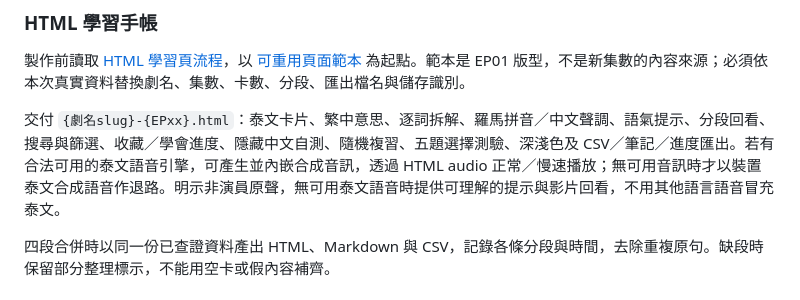
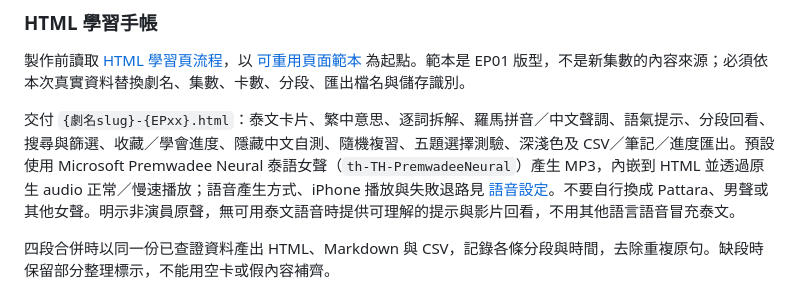
Before and after one commit to phineascarter-arch/thai-series-vocab, a Markdown page: SKILL.md, the part around the change. Rendered like a GitHub page.

```diff
--- a/SKILL.md
+++ b/SKILL.md
@@ -46,7 +46,7 @@ description: Use when the user wants to learn Thai from a Thai drama episode, as
 
 製作前讀取 [HTML 學習頁流程](references/html-learning-page.md)，以 [可重用頁面範本](assets/learning-page.html) 為起點。範本是 EP01 版型，不是新集數的內容來源；必須依本次真實資料替換劇名、集數、卡數、分段、匯出檔名與儲存識別。
 
-交付 `{劇名slug}-{EPxx}.html`：泰文卡片、繁中意思、逐詞拆解、羅馬拼音／中文聲調、語氣提示、分段回看、搜尋與篩選、收藏／學會進度、隱藏中文自測、隨機複習、五題選擇測驗、深淺色及 CSV／筆記／進度匯出。若有合法可用的泰文語音引擎，可產生並內嵌合成音訊，透過 HTML audio 正常／慢速播放；無可用音訊時才以裝置泰文合成語音作退路。明示非演員原聲，無可用泰文語音時提供可理解的提示與影片回看，不用其他語言語音冒充泰文。
+交付 `{劇名slug}-{EPxx}.html`：泰文卡片、繁中意思、逐詞拆解、羅馬拼音／中文聲調、語氣提示、分段回看、搜尋與篩選、收藏／學會進度、隱藏中文自測、隨機複習、五題選擇測驗、深淺色及 CSV／筆記／進度匯出。預設使用 Microsoft Premwadee Neural 泰語女聲（`th-TH-PremwadeeNeural`）產生 MP3，內嵌到 HTML 並透過原生 audio 正常／慢速播放；語音產生方式、iPhone 播放與失敗退路見 [語音設定](references/html-learning-page.md#預設語音)。不要自行換成 Pattara、男聲或其他女聲。明示非演員原聲，無可用泰文語音時提供可理解的提示與影片回看，不用其他語言語音冒充泰文。
 
 四段合併時以同一份已查證資料產出 HTML、Markdown 與 CSV，記錄各條分段與時間，去除重複原句。缺段時保留部分整理標示，不能用空卡或假內容補齊。
 
```
Also changed, not shown: README.md (+2 -0 lines), references/html-learning-page.md (+10 -3 lines).
